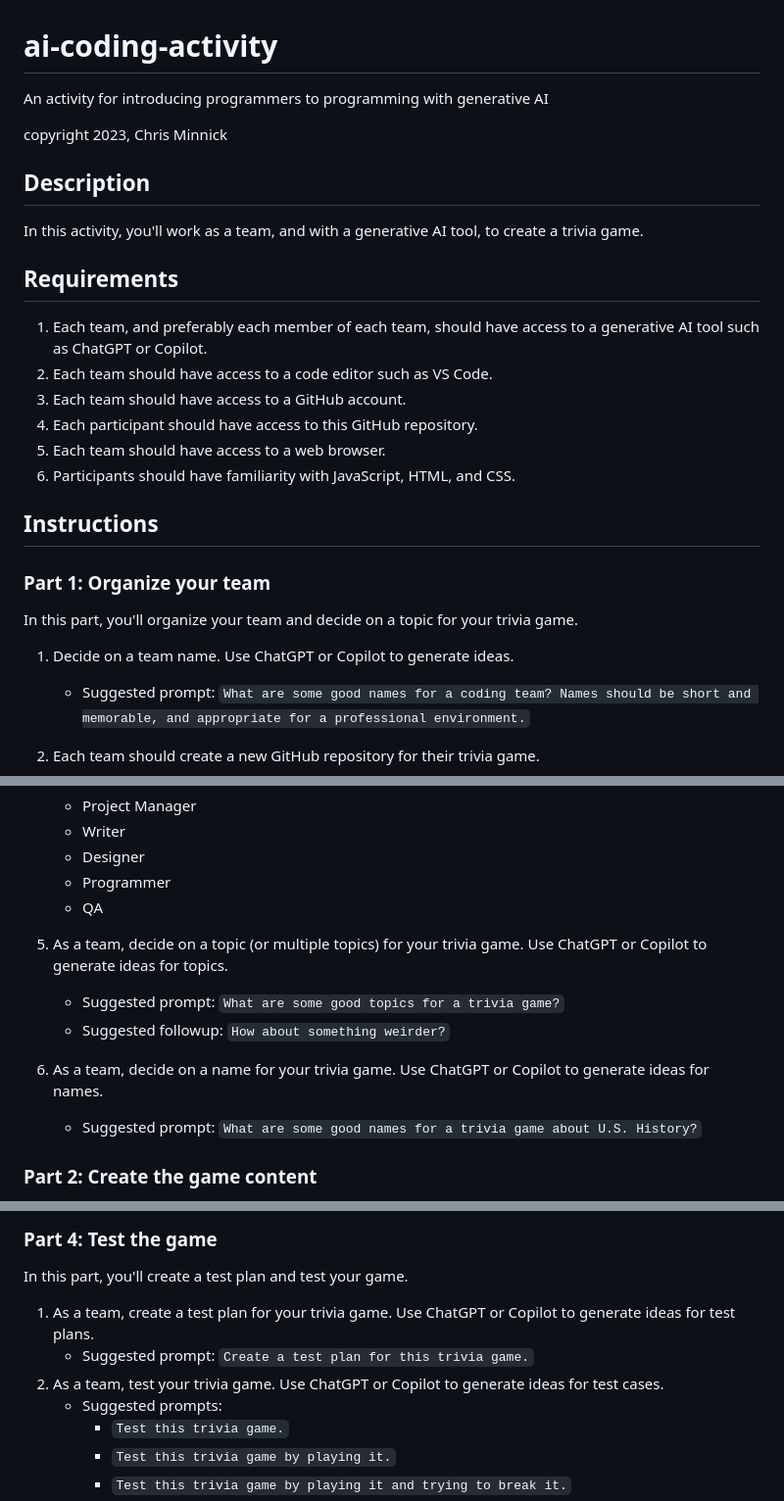
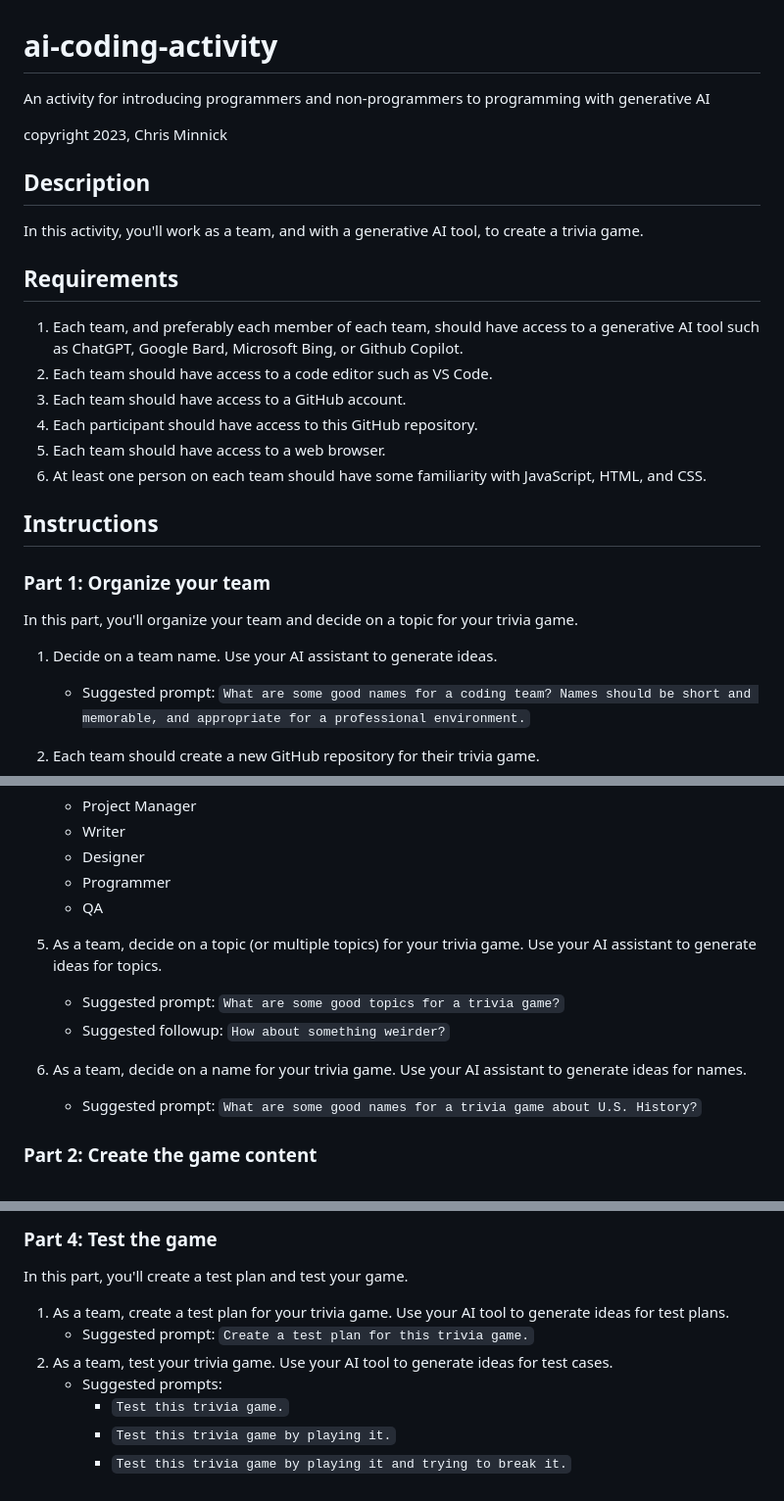
Before and after one commit to chrisminnick/ai-coding-activity, a Markdown page: README.md, 3 parts joined by grey strips. Shown: that part at 98% size. Rendered like a GitHub page.

```diff
--- a/README.md
+++ b/README.md
@@ -1,6 +1,6 @@
 # ai-coding-activity
 
-An activity for introducing programmers to programming with generative AI
+An activity for introducing programmers and non-programmers to programming with generative AI
 
 copyright 2023, Chris Minnick
 
@@ -10,12 +10,12 @@ In this activity, you'll work as a team, and with a generative AI tool, to creat
 
 ## Requirements
 
-1. Each team, and preferably each member of each team, should have access to a generative AI tool such as ChatGPT or Copilot.
+1. Each team, and preferably each member of each team, should have access to a generative AI tool such as ChatGPT, Google Bard, Microsoft Bing, or Github Copilot.
 2. Each team should have access to a code editor such as VS Code.
 3. Each team should have access to a GitHub account.
 4. Each participant should have access to this GitHub repository.
 5. Each team should have access to a web browser.
-6. Participants should have familiarity with JavaScript, HTML, and CSS.
+6. At least one person on each team should have some familiarity with JavaScript, HTML, and CSS.
 
 ## Instructions
 
@@ -23,7 +23,7 @@ In this activity, you'll work as a team, and with a generative AI tool, to creat
 
 In this part, you'll organize your team and decide on a topic for your trivia game.
 
-1. Decide on a team name. Use ChatGPT or Copilot to generate ideas.
+1. Decide on a team name. Use your AI assistant to generate ideas.
 
    - Suggested prompt: `What are some good names for a coding team? Names should be short and memorable, and appropriate for a professional environment.`
 
@@ -35,12 +35,12 @@ In this part, you'll organize your team and decide on a topic for your trivia ga
    - Designer
    - Programmer
    - QA
-1. As a team, decide on a topic (or multiple topics) for your trivia game. Use ChatGPT or Copilot to generate ideas for topics.
+1. As a team, decide on a topic (or multiple topics) for your trivia game. Use your AI assistant to generate ideas for topics.
 
    - Suggested prompt: `What are some good topics for a trivia game?`
    - Suggested followup: `How about something weirder?`
 
-1. As a team, decide on a name for your trivia game. Use ChatGPT or Copilot to generate ideas for names.
+1. As a team, decide on a name for your trivia game. Use your AI assistant to generate ideas for names.
 
    - Suggested prompt: `What are some good names for a trivia game about U.S. History?`
 
@@ -78,9 +78,9 @@ In this part, you'll use your code editor to create the game.
 
 In this part, you'll create a test plan and test your game.
 
-1. As a team, create a test plan for your trivia game. Use ChatGPT or Copilot to generate ideas for test plans.
+1. As a team, create a test plan for your trivia game. Use your AI tool to generate ideas for test plans.
    - Suggested prompt: `Create a test plan for this trivia game.`
-2. As a team, test your trivia game. Use ChatGPT or Copilot to generate ideas for test cases.
+2. As a team, test your trivia game. Use your AI tool to generate ideas for test cases.
    - Suggested prompts:
      - `Test this trivia game.`
      - `Test this trivia game by playing it.`
```
Also changed, not shown: other parts of README.md (+3 -3 lines).
